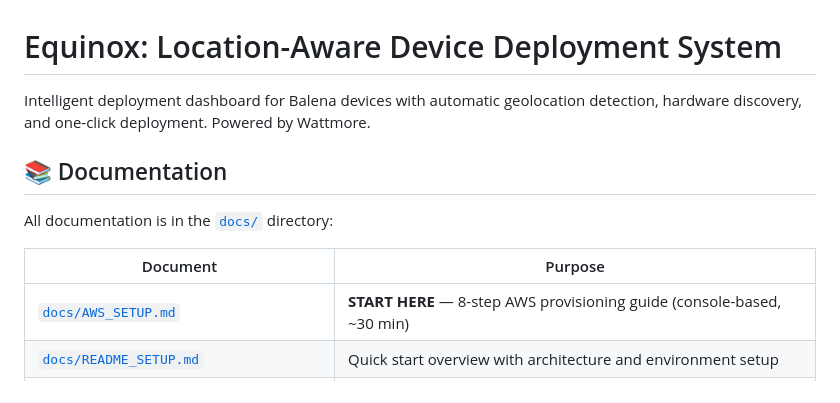
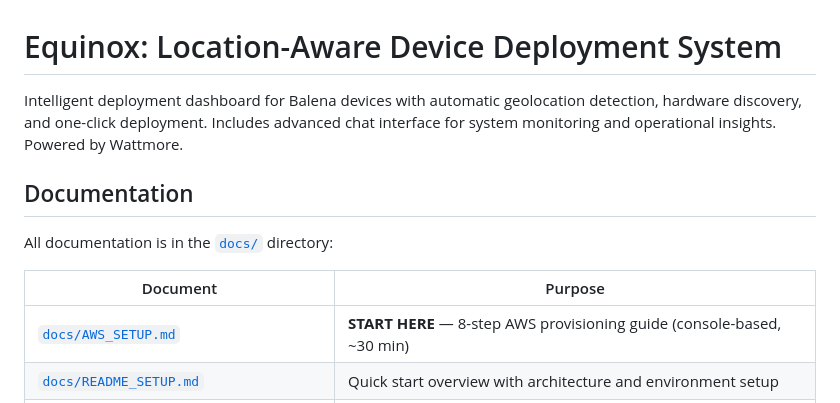
Before and after one commit to WATTMORE-HUB/equinox, a Markdown page: README.md, the part around one of its changes. Rendered like a GitHub page.

```diff
--- a/README.md
+++ b/README.md
@@ -1,13 +1,13 @@
 # Equinox: Location-Aware Device Deployment System
 
-Intelligent deployment dashboard for Balena devices with automatic geolocation detection, hardware discovery, and one-click deployment. Powered by Wattmore.
+Intelligent deployment dashboard for Balena devices with automatic geolocation detection, hardware discovery, and one-click deployment. Includes advanced chat interface for system monitoring and operational insights. Powered by Wattmore.
 
-## 📚 Documentation
+## Documentation
 
 All documentation is in the [`docs/`](docs/) directory:
 
 | Document | Purpose |
-|----------|---------|
+|----------|----------|
 | [`docs/AWS_SETUP.md`](docs/AWS_SETUP.md) | **START HERE** — 8-step AWS provisioning guide (console-based, ~30 min) |
 | [`docs/README_SETUP.md`](docs/README_SETUP.md) | Quick start overview with architecture and environment setup |
 | [`docs/STRUCTURE.md`](docs/STRUCTURE.md) | Complete project layout and file organization reference |
```
Also changed, not shown: other parts of README.md (+63 -15 lines).
